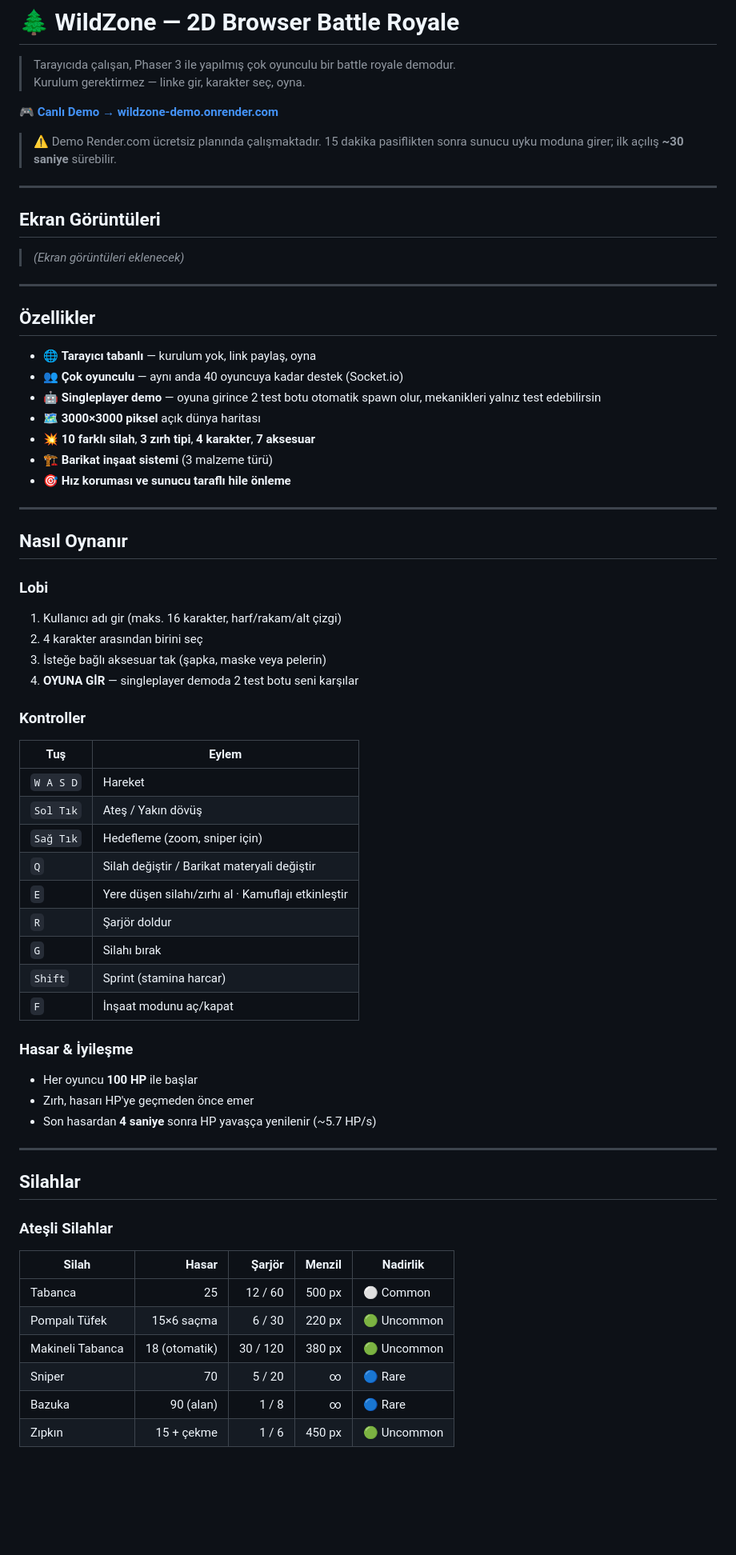
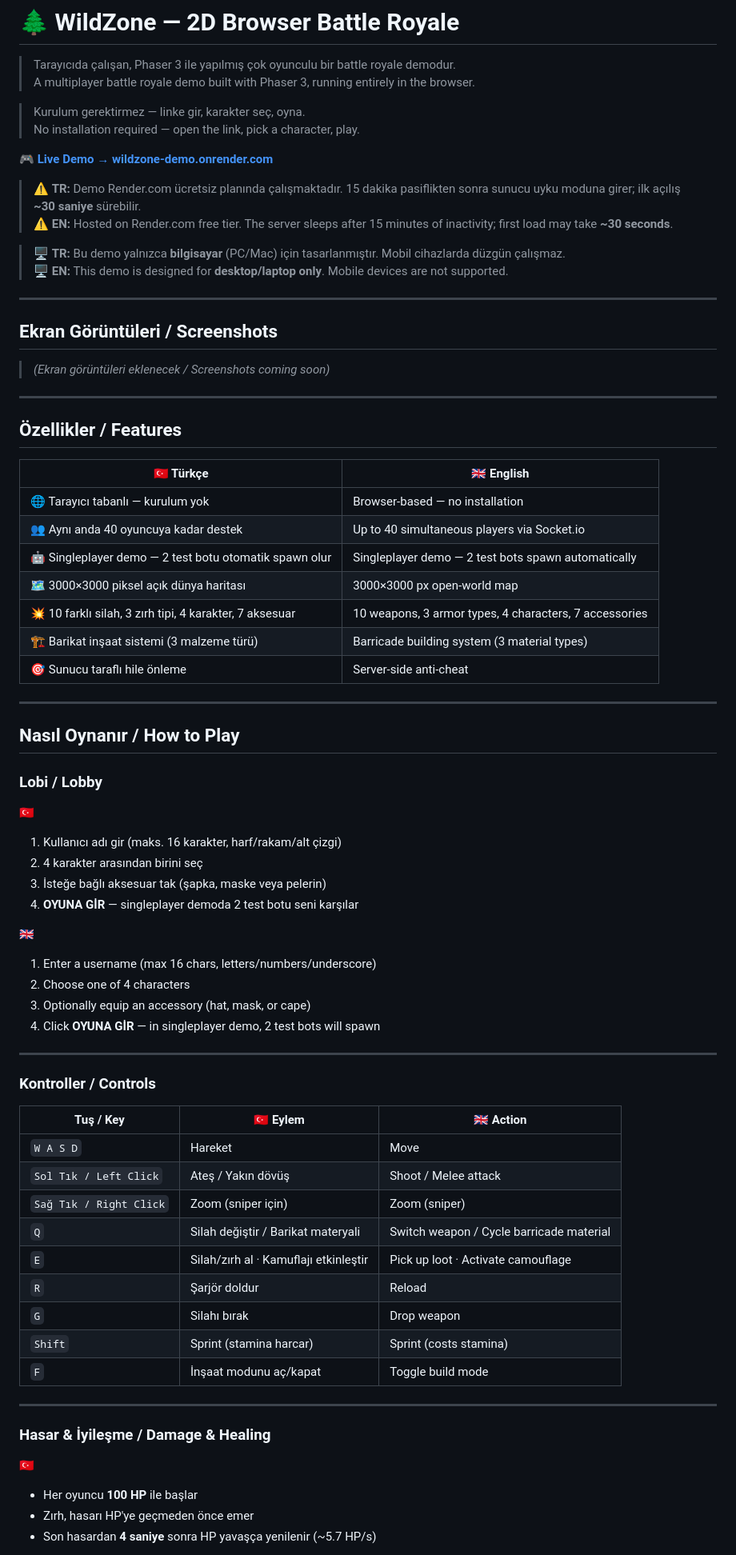
Before and after one commit to keremtunayetkinn/wildzone-demo, a Markdown page: README.md, the part around one of its changes. Shown at 80% size. Drawn GitHub-style; blank space fills up the shorter version.

Commit message:
docs: bilingual README (TR/EN) + desktop-only notice
Co-Authored-By: Claude Sonnet 4.6 <noreply@anthropic.com>

```diff
--- a/README.md
+++ b/README.md
@@ -1,73 +1,79 @@
 # 🌲 WildZone — 2D Browser Battle Royale
 
 > Tarayıcıda çalışan, Phaser 3 ile yapılmış çok oyunculu bir battle royale demodur.
+> A multiplayer battle royale demo built with Phaser 3, running entirely in the browser.
+
 > Kurulum gerektirmez — linke gir, karakter seç, oyna.
+> No installation required — open the link, pick a character, play.
 
-**🎮 [Canlı Demo → wildzone-demo.onrender.com](https://wildzone-demo.onrender.com)**
+**🎮 [Live Demo → wildzone-demo.onrender.com](https://wildzone-demo.onrender.com)**
 
-> ⚠️ Demo Render.com ücretsiz planında çalışmaktadır. 15 dakika pasiflikten sonra sunucu uyku moduna girer; ilk açılış **~30 saniye** sürebilir.
+> ⚠️ **TR:** Demo Render.com ücretsiz planında çalışmaktadır. 15 dakika pasiflikten sonra sunucu uyku moduna girer; ilk açılış **~30 saniye** sürebilir.
+> ⚠️ **EN:** Hosted on Render.com free tier. The server sleeps after 15 minutes of inactivity; first load may take **~30 seconds**.
+
+> 🖥️ **TR:** Bu demo yalnızca **bilgisayar** (PC/Mac) için tasarlanmıştır. Mobil cihazlarda düzgün çalışmaz.
+> 🖥️ **EN:** This demo is designed for **desktop/laptop only**. Mobile devices are not supported.
 
 ---
 
-## Ekran Görüntüleri
+## Ekran Görüntüleri / Screenshots
 
-> *(Ekran görüntüleri eklenecek)*
+> *(Ekran görüntüleri eklenecek / Screenshots coming soon)*
 
 ---
 
-## Özellikler
+## Özellikler / Features
 
-- 🌐 **Tarayıcı tabanlı** — kurulum yok, link paylaş, oyna
-- 👥 **Çok oyunculu** — aynı anda 40 oyuncuya kadar destek (Socket.io)
-- 🤖 **Singleplayer demo** — oyuna girince 2 test botu otomatik spawn olur, mekanikleri yalnız test edebilirsin
-- 🗺️ **3000×3000 piksel** açık dünya haritası
-- 💥 **10 farklı silah**, **3 zırh tipi**, **4 karakter**, **7 aksesuar**
-- 🏗️ **Barikat inşaat sistemi** (3 malzeme türü)
-- 🎯 **Hız koruması ve sunucu taraflı hile önleme**
+| 🇹🇷 Türkçe | 🇬🇧 English |
+|-----------|------------|
+| 🌐 Tarayıcı tabanlı — kurulum yok | Browser-based — no installation |
+| 👥 Aynı anda 40 oyuncuya kadar destek | Up to 40 simultaneous players via Socket.io |
+| 🤖 Singleplayer demo — 2 test botu otomatik spawn olur | Singleplayer demo — 2 test bots spawn automatically |
+| 🗺️ 3000×3000 piksel açık dünya haritası | 3000×3000 px open-world map |
+| 💥 10 farklı silah, 3 zırh tipi, 4 karakter, 7 aksesuar | 10 weapons, 3 armor types, 4 characters, 7 accessories |
+| 🏗️ Barikat inşaat sistemi (3 malzeme türü) | Barricade building system (3 material types) |
+| 🎯 Sunucu taraflı hile önleme | Server-side anti-cheat |
 
 ---
 
-## Nasıl Oynanır
+## Nasıl Oynanır / How to Play
 
-### Lobi
+### Lobi / Lobby
 
+🇹🇷
 1. Kullanıcı adı gir (maks. 16 karakter, harf/rakam/alt çizgi)
 2. 4 karakter arasından birini seç
 3. İsteğe bağlı aksesuar tak (şapka, maske veya pelerin)
 4. **OYUNA GİR** — singleplayer demoda 2 test botu seni karşılar
 
-### Kontroller
+🇬🇧
+1. Enter a username (max 16 chars, letters/numbers/underscore)
+2. Choose one of 4 characters
+3. Optionally equip an accessory (hat, mask, or cape)
+4. Click **OYUNA GİR** — in singleplayer demo, 2 test bots will spawn
 
-| Tuş | Eylem |
-|-----|-------|
-| `W A S D` | Hareket |
-| `Sol Tık` | Ateş / Yakın dövüş |
-| `Sağ Tık` | Hedefleme (zoom, sniper için) |
-| `Q` | Silah değiştir / Barikat materyali değiştir |
-| `E` | Yere düşen silahı/zırhı al · Kamuflajı etkinleştir |
-| `R` | Şarjör doldur |
-| `G` | Silahı bırak |
-| `Shift` | Sprint (stamina harcar) |
-| `F` | İnşaat modunu aç/kapat |
+---
 
-### Hasar & İyileşme
+### Kontroller / Controls
 
+| Tuş / Key | 🇹🇷 Eylem | 🇬🇧 Action |
+|-----------|----------|-----------|
+| `W A S D` | Hareket | Move |
+| `Sol Tık / Left Click` | Ateş / Yakın dövüş | Shoot / Melee attack |
+| `Sağ Tık / Right Click` | Zoom (sniper için) | Zoom (sniper) |
+| `Q` | Silah değiştir / Barikat materyali | Switch weapon / Cycle barricade material |
+| `E` | Silah/zırh al · Kamuflajı etkinleştir | Pick up loot · Activate camouflage |
+| `R` | Şarjör doldur | Reload |
+| `G` | Silahı bırak | Drop weapon |
+| `Shift` | Sprint (stamina harcar) | Sprint (costs stamina) |
+| `F` | İnşaat modunu aç/kapat | Toggle build mode |
+
+---
+
+### Hasar & İyileşme / Damage & Healing
+
+🇹🇷
 - Her oyuncu **100 HP** ile başlar
 - Zırh, hasarı HP'ye geçmeden önce emer
 - Son hasardan **4 saniye** sonra HP yavaşça yenilenir (~5.7 HP/s)
 
----
-
-## Silahlar
-
-### Ateşli Silahlar
-
-| Silah | Hasar | Şarjör | Menzil | Nadirlik |
-|-------|------:|------:|------:|---------|
-| Tabanca | 25 | 12 / 60 | 500 px | ⚪ Common |
-| Pompalı Tüfek | 15×6 saçma | 6 / 30 | 220 px | 🟢 Uncommon |
-| Makineli Tabanca | 18 (otomatik) | 30 / 120 | 380 px | 🟢 Uncommon |
-| Sniper | 70 | 5 / 20 | ∞ | 🔵 Rare |
-| Bazuka | 90 (alan) | 1 / 8 | ∞ | 🔵 Rare |
-| Zıpkın | 15 + çekme | 1 / 6 | 450 px | 🟢 Uncommon |
-
```
Also changed, not shown: other parts of README.md (+106 -65 lines).
